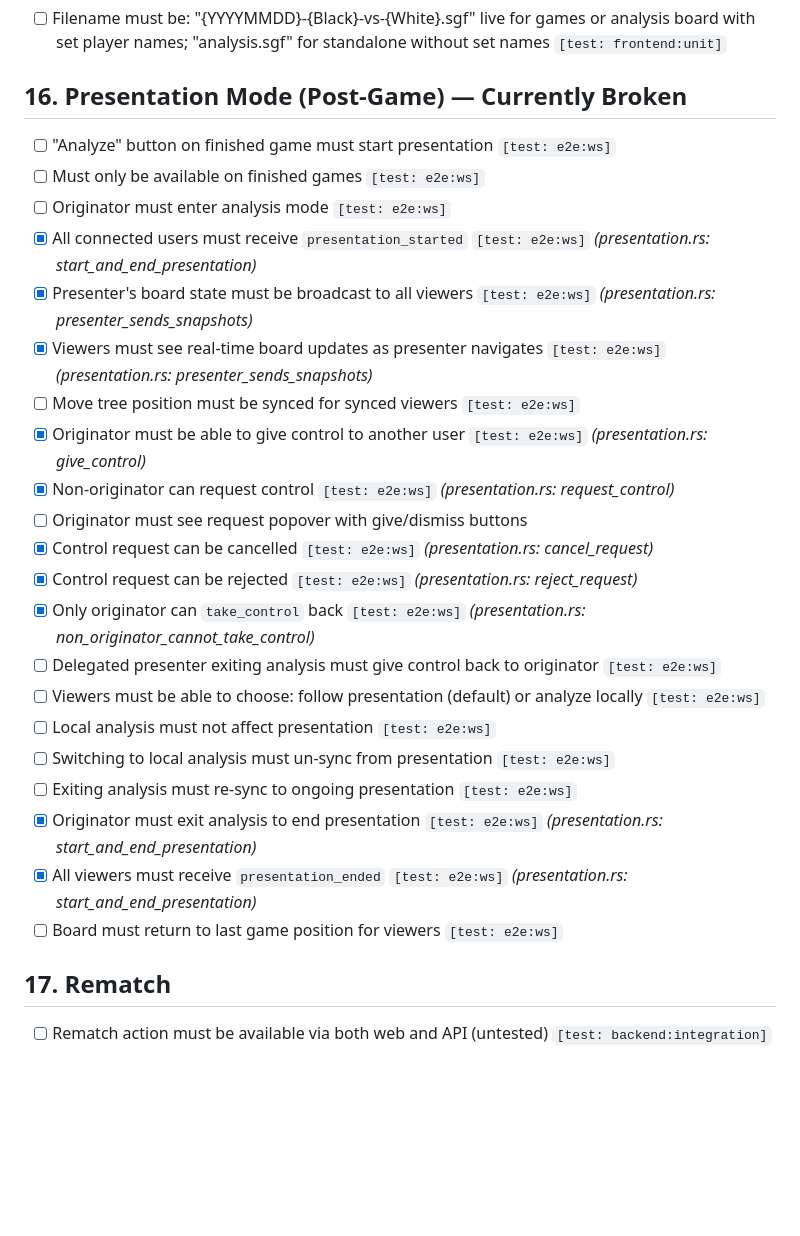
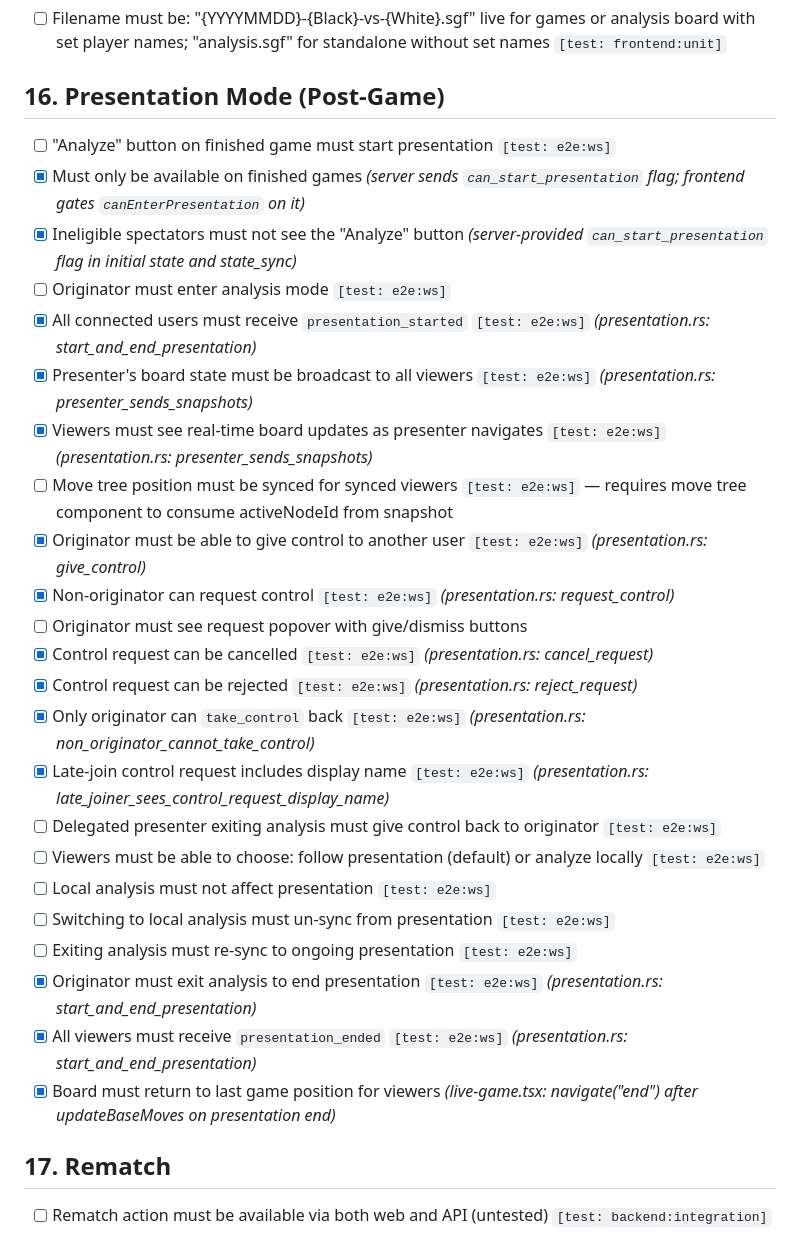
Before and after one commit to sqwxl/seki, a Markdown page: ISSUES.md, the part around the change. GitHub-like rendering; blank space fills up the shorter version.

Commit message:
docs: update ISSUES.md for presentation mode fixes

```diff
--- a/ISSUES.md
+++ b/ISSUES.md
@@ -221,21 +221,23 @@
 
 - [ ] Filename must be: "{YYYYMMDD}-{Black}-vs-{White}.sgf" live for games or analysis board with set player names; "analysis.sgf" for standalone without set names `[test: frontend:unit]`
 
-## 16. Presentation Mode (Post-Game) — Currently Broken
+## 16. Presentation Mode (Post-Game)
 
 - [ ] "Analyze" button on finished game must start presentation `[test: e2e:ws]`
-- [ ] Must only be available on finished games `[test: e2e:ws]`
+- [x] Must only be available on finished games _(server sends `can_start_presentation` flag; frontend gates `canEnterPresentation` on it)_
+- [x] Ineligible spectators must not see the "Analyze" button _(server-provided `can_start_presentation` flag in initial state and state_sync)_
 - [ ] Originator must enter analysis mode `[test: e2e:ws]`
 - [x] All connected users must receive `presentation_started` `[test: e2e:ws]` _(presentation.rs: start_and_end_presentation)_
 - [x] Presenter's board state must be broadcast to all viewers `[test: e2e:ws]` _(presentation.rs: presenter_sends_snapshots)_
 - [x] Viewers must see real-time board updates as presenter navigates `[test: e2e:ws]` _(presentation.rs: presenter_sends_snapshots)_
-- [ ] Move tree position must be synced for synced viewers `[test: e2e:ws]`
+- [ ] Move tree position must be synced for synced viewers `[test: e2e:ws]` — requires move tree component to consume activeNodeId from snapshot
 - [x] Originator must be able to give control to another user `[test: e2e:ws]` _(presentation.rs: give_control)_
 - [x] Non-originator can request control `[test: e2e:ws]` _(presentation.rs: request_control)_
 - [ ] Originator must see request popover with give/dismiss buttons
 - [x] Control request can be cancelled `[test: e2e:ws]` _(presentation.rs: cancel_request)_
 - [x] Control request can be rejected `[test: e2e:ws]` _(presentation.rs: reject_request)_
 - [x] Only originator can `take_control` back `[test: e2e:ws]` _(presentation.rs: non_originator_cannot_take_control)_
+- [x] Late-join control request includes display name `[test: e2e:ws]` _(presentation.rs: late_joiner_sees_control_request_display_name)_
 - [ ] Delegated presenter exiting analysis must give control back to originator `[test: e2e:ws]`
 - [ ] Viewers must be able to choose: follow presentation (default) or analyze locally `[test: e2e:ws]`
 - [ ] Local analysis must not affect presentation `[test: e2e:ws]`
@@ -243,7 +245,7 @@
 - [ ] Exiting analysis must re-sync to ongoing presentation `[test: e2e:ws]`
 - [x] Originator must exit analysis to end presentation `[test: e2e:ws]` _(presentation.rs: start_and_end_presentation)_
 - [x] All viewers must receive `presentation_ended` `[test: e2e:ws]` _(presentation.rs: start_and_end_presentation)_
-- [ ] Board must return to last game position for viewers `[test: e2e:ws]`
+- [x] Board must return to last game position for viewers _(live-game.tsx: navigate("end") after updateBaseMoves on presentation end)_
 
 ## 17. Rematch
 
```
